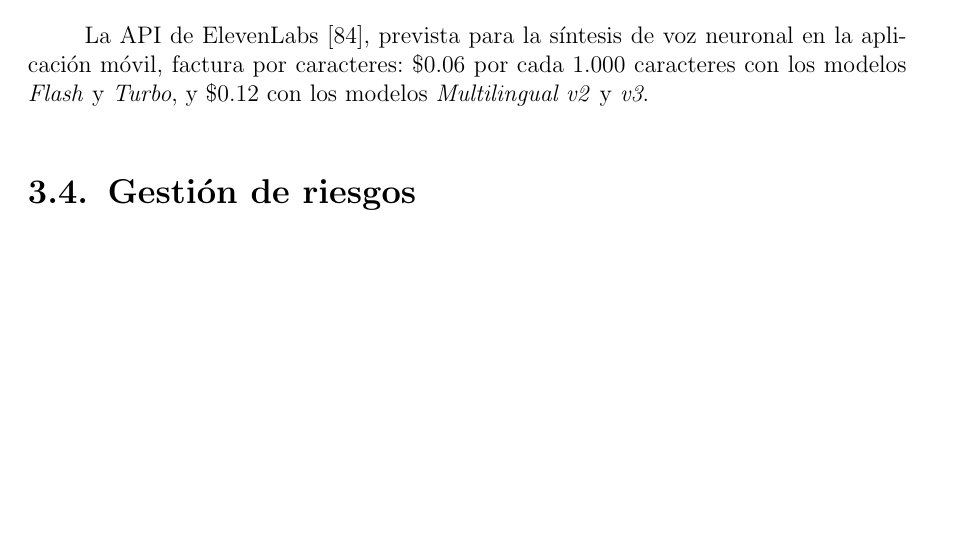
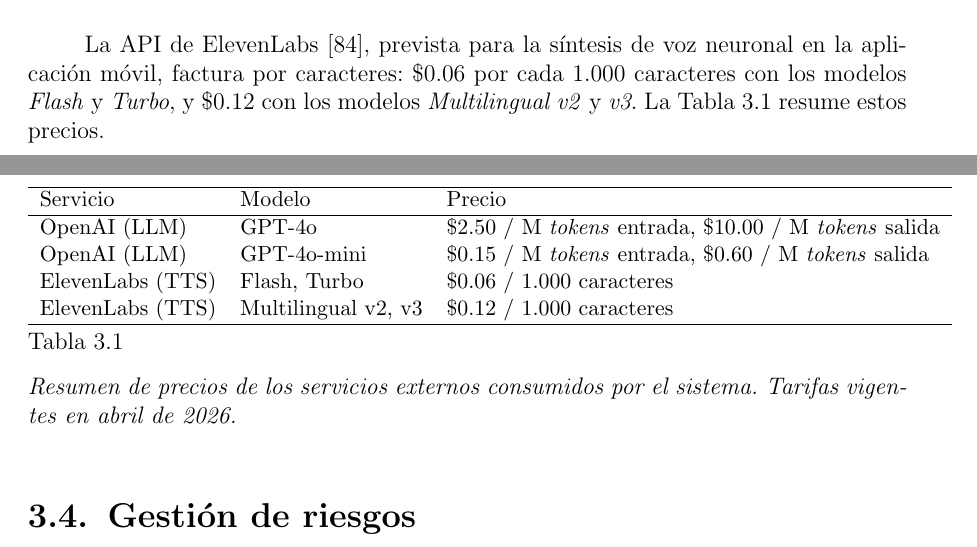
Before and after one commit to Lagaress/tfg-memory, a LaTeX document (main.tex, which reads sections/preface/projectplan.tex): part of page 35 of 127 before the commit and two parts of pages 35 and 36 of 129 after it, the two joined at a grey line, cut so that both start at the same text, the shorter picture padded with empty space. Compiled offline with pdfLaTeX.

Commit message:
Add cost summary table in projectplan.tex
Insert a table after the external-services paragraphs that summarises
OpenAI and ElevenLabs unit prices, and link the table from the closing
of the ElevenLabs paragraph.

Co-Authored-By: Claude Opus 4.7 (1M context) <noreply@anthropic.com>

```diff
--- a/sections/preface/projectplan.tex
+++ b/sections/preface/projectplan.tex
@@ -30,7 +30,25 @@
 
 La API de OpenAI~\cite{openai2024pricing} se utiliza en el motor de modelos de lenguaje y en las hibridaciones que lo incorporan. A precios de abril de 2026, GPT-4o factura \$2.50 por millón de \textit{tokens} de entrada y \$10.00 por millón de salida, mientras que GPT-4o-mini se queda en \$0.15 y \$0.60 respectivamente; el desglose del coste por consulta aparece en la sección~\ref{ch:modelos-lenguaje}.
 
-La API de ElevenLabs~\cite{elevenlabs2026pricing}, prevista para la síntesis de voz neuronal en la aplicación móvil, factura por caracteres: \$0.06 por cada 1.000 caracteres con los modelos \textit{Flash} y \textit{Turbo}, y \$0.12 con los modelos \textit{Multilingual v2} y \textit{v3}.
+La API de ElevenLabs~\cite{elevenlabs2026pricing}, prevista para la síntesis de voz neuronal en la aplicación móvil, factura por caracteres: \$0.06 por cada 1.000 caracteres con los modelos \textit{Flash} y \textit{Turbo}, y \$0.12 con los modelos \textit{Multilingual v2} y \textit{v3}. La Tabla~\ref{tab:costes-servicios} resume estos precios.
+
+\begin{table}[H]
+\centering
+\small
+\begin{tabular}{l l l}
+\hline
+Servicio & Modelo & Precio \\
+\hline
+OpenAI (LLM) & GPT-4o & \$2.50 / M \textit{tokens} entrada, \$10.00 / M \textit{tokens} salida \\
+OpenAI (LLM) & GPT-4o-mini & \$0.15 / M \textit{tokens} entrada, \$0.60 / M \textit{tokens} salida \\
+ElevenLabs (TTS) & Flash, Turbo & \$0.06 / 1.000 caracteres \\
+ElevenLabs (TTS) & Multilingual v2, v3 & \$0.12 / 1.000 caracteres \\
+\hline
+\end{tabular}
+\vspace{0.3em}
+\caption{Resumen de precios de los servicios externos consumidos por el sistema. Tarifas vigentes en abril de 2026.}
+\label{tab:costes-servicios}
+\end{table}
 
 \section{Gestión de riesgos}
 \label{sec:riesgos}
```
